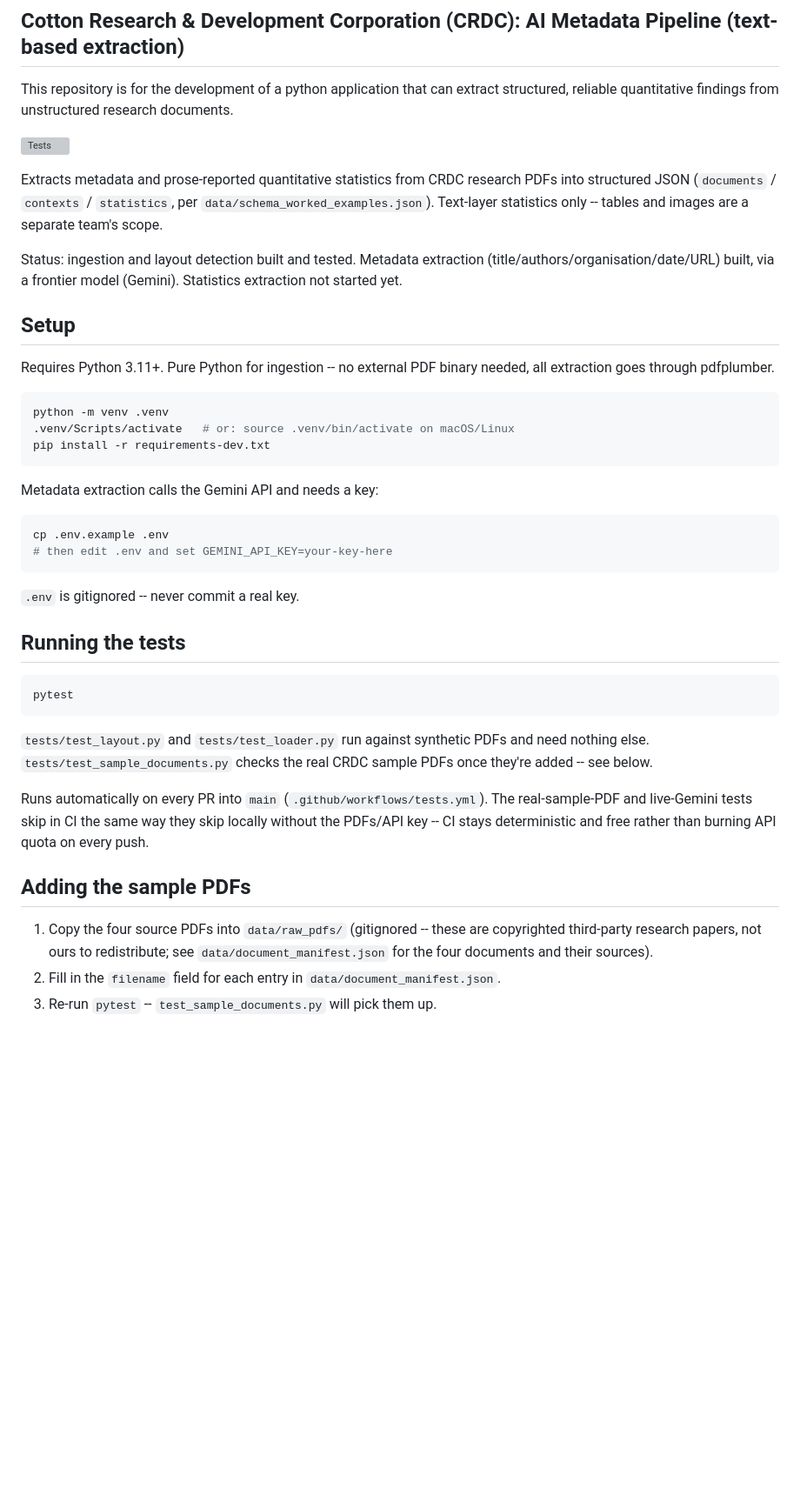
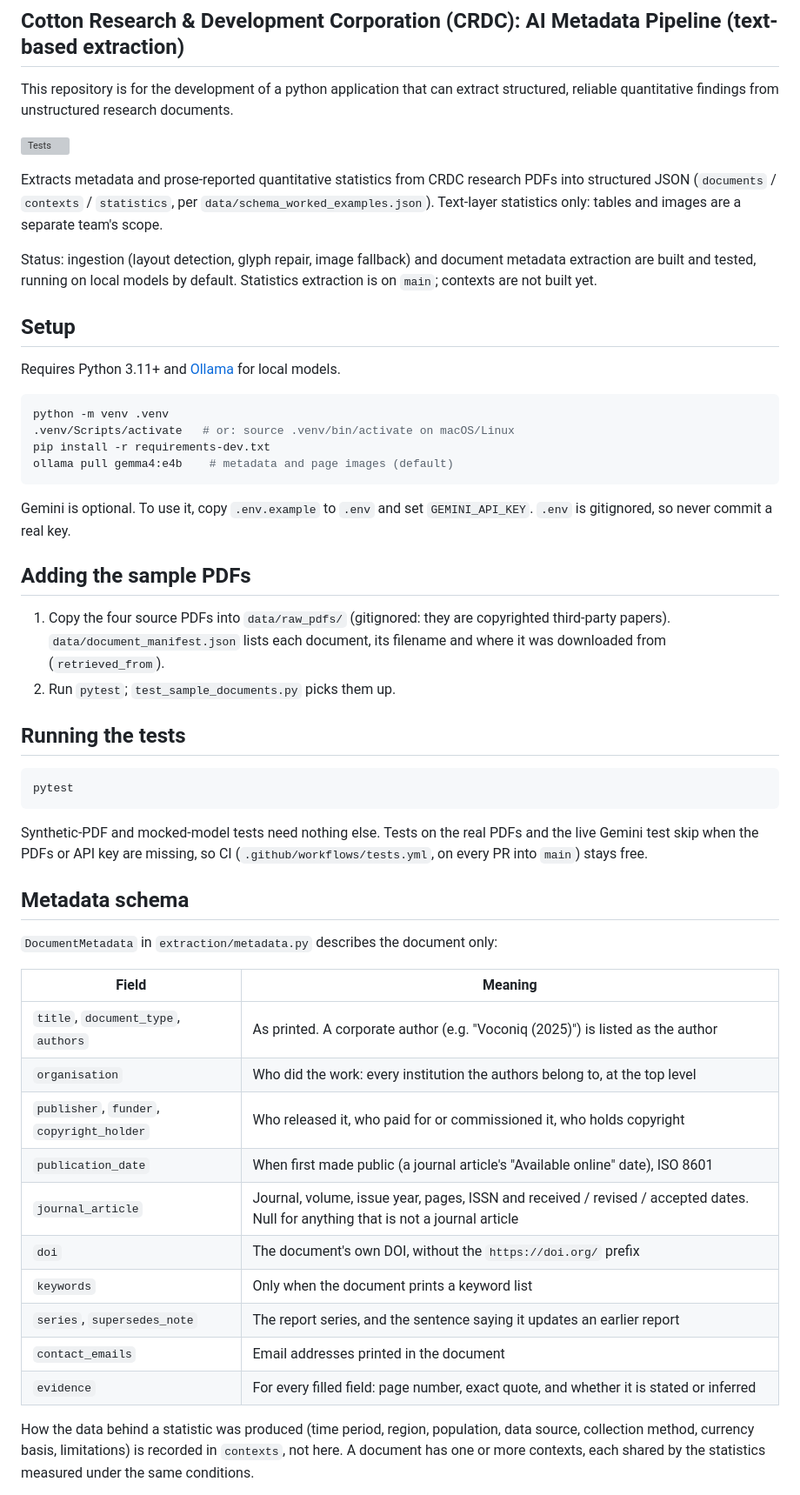
Before and after one commit to DSB300-CRDC-DS262-1/metadata-pipeline, a Markdown page: README.md, the part around one of its changes. Shown at 87% size. Drawn GitHub-style; blank space fills up the shorter version; grey boxes are pictures that could not be loaded.

````diff
--- a/README.md
+++ b/README.md
@@ -7,31 +7,32 @@ This repository is for the development of a python application that can extract
 Extracts metadata and prose-reported quantitative statistics from CRDC
 research PDFs into structured JSON (`documents` / `contexts` /
 `statistics`, per `data/schema_worked_examples.json`). Text-layer
-statistics only -- tables and images are a separate team's scope.
+statistics only: tables and images are a separate team's scope.
 
-Status: ingestion and layout detection built and tested. Metadata
-extraction (title/authors/organisation/date/URL) built, via a frontier
-model (Gemini). Statistics extraction not started yet.
+Status: ingestion (layout detection, glyph repair, image fallback) and
+document metadata extraction are built and tested, running on local models
+by default. Statistics extraction is on `main`; contexts are not built yet.
 
 ## Setup
 
-Requires Python 3.11+. Pure Python for ingestion -- no external PDF
-binary needed, all extraction goes through pdfplumber.
+Requires Python 3.11+ and [Ollama](https://ollama.com) for local models.
 
 ```bash
 python -m venv .venv
 .venv/Scripts/activate   # or: source .venv/bin/activate on macOS/Linux
 pip install -r requirements-dev.txt
+ollama pull gemma4:e4b    # metadata and page images (default)
 ```
 
-Metadata extraction calls the Gemini API and needs a key:
+Gemini is optional. To use it, copy `.env.example` to `.env` and set
+`GEMINI_API_KEY`. `.env` is gitignored, so never commit a real key.
 
-```bash
-cp .env.example .env
-# then edit .env and set GEMINI_API_KEY=your-key-here
-```
+## Adding the sample PDFs
 
-`.env` is gitignored -- never commit a real key.
+1. Copy the four source PDFs into `data/raw_pdfs/` (gitignored: they are
+   copyrighted third-party papers). `data/document_manifest.json` lists each
+   document, its filename and where it was downloaded from (`retrieved_from`).
+2. Run `pytest`; `test_sample_documents.py` picks them up.
 
 ## Running the tests
 
@@ -39,21 +40,29 @@ cp .env.example .env
 pytest
 ```
 
-`tests/test_layout.py` and `tests/test_loader.py` run against synthetic
-PDFs and need nothing else. `tests/test_sample_documents.py` checks the
-real CRDC sample PDFs once they're added -- see below.
+Synthetic-PDF and mocked-model tests need nothing else. Tests on the real
+PDFs and the live Gemini test skip when the PDFs or API key are missing, so
+CI (`.github/workflows/tests.yml`, on every PR into `main`) stays free.
 
-Runs automatically on every PR into `main` (`.github/workflows/tests.yml`).
-The real-sample-PDF and live-Gemini tests skip in CI the same way they
-skip locally without the PDFs/API key -- CI stays deterministic and
-free rather than burning API quota on every push.
+## Metadata schema
 
-## Adding the sample PDFs
+`DocumentMetadata` in `extraction/metadata.py` describes the document only:
 
-1. Copy the four source PDFs into `data/raw_pdfs/` (gitignored --
-   these are copyrighted third-party research papers, not ours to
-   redistribute; see `data/document_manifest.json` for the four
-   documents and their sources).
-2. Fill in the `filename` field for each entry in
-   `data/document_manifest.json`.
-3. Re-run `pytest` -- `test_sample_documents.py` will pick them up.
+| Field | Meaning |
+|---|---|
+| `title`, `document_type`, `authors` | As printed. A corporate author (e.g. "Voconiq (2025)") is listed as the author |
+| `organisation` | Who did the work: every institution the authors belong to, at the top level |
+| `publisher`, `funder`, `copyright_holder` | Who released it, who paid for or commissioned it, who holds copyright |
+| `publication_date` | When first made public (a journal article's "Available online" date), ISO 8601 |
+| `journal_article` | Journal, volume, issue year, pages, ISSN and received / revised / accepted dates. Null for anything that is not a journal article |
+| `doi` | The document's own DOI, without the `https://doi.org/` prefix |
+| `keywords` | Only when the document prints a keyword list |
+| `series`, `supersedes_note` | The report series, and the sentence saying it updates an earlier report |
+| `contact_emails` | Email addresses printed in the document |
+| `evidence` | For every filled field: page number, exact quote, and whether it is stated or inferred |
+
+How the data behind a statistic was produced (time period, region,
+population, data source, collection method, currency basis, limitations) is
+recorded in `contexts`, not here. A document has one or more contexts, each
+shared by the statistics measured under the same conditions.
+
````
Also changed, not shown: other parts of README.md (+118 -72 lines).
